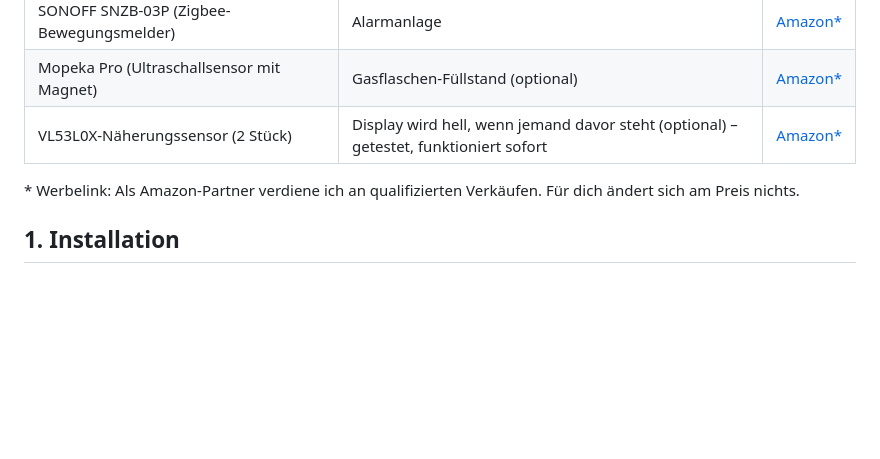
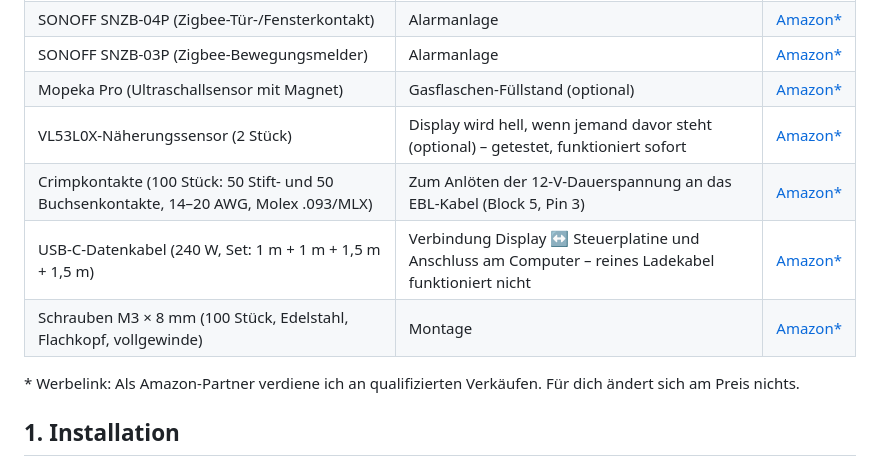
Before and after one commit to Wohnmobil-Display/Wohnmobil-Display, a Markdown page: README.md, the part around the change. GitHub-like rendering; blank space fills up the shorter version.

Commit message:
Einkaufsliste: Crimpstifte (EBL Block 5 Pin 3, 12 V Dauer), USB-C-Datenkabel, Schrauben M3x8

```diff
--- a/README.md
+++ b/README.md
@@ -150,6 +150,9 @@ sind vorhanden – nur die beiden Bauteile an die Kabelenden anlöten:
 | SONOFF SNZB-03P (Zigbee-Bewegungsmelder) | Alarmanlage | [Amazon\*](https://www.amazon.de/dp/B0C1GB4DVR?tag=wohnmobildisp-21) |
 | Mopeka Pro (Ultraschallsensor mit Magnet) | Gasflaschen-Füllstand (optional) | [Amazon\*](https://www.amazon.de/dp/B0GCD1Q4HP?tag=wohnmobildisp-21) |
 | VL53L0X-Näherungssensor (2 Stück) | Display wird hell, wenn jemand davor steht (optional) – getestet, funktioniert sofort | [Amazon\*](https://www.amazon.de/dp/B0FPQRKR9T?tag=wohnmobildisp-21) |
+| Crimpkontakte (100 Stück: 50 Stift- und 50 Buchsenkontakte, 14–20 AWG, Molex .093/MLX) | Zum Anlöten der 12-V-Dauerspannung an das EBL-Kabel (Block 5, Pin 3) | [Amazon\*](https://www.amazon.de/dp/B0DM92JFC7?tag=wohnmobildisp-21) |
+| USB-C-Datenkabel (240 W, Set: 1 m + 1 m + 1,5 m + 1,5 m) | Verbindung Display ↔ Steuerplatine und Anschluss am Computer – reines Ladekabel funktioniert nicht | [Amazon\*](https://www.amazon.de/dp/B0GX5WF5B9?tag=wohnmobildisp-21) |
+| Schrauben M3 × 8 mm (100 Stück, Edelstahl, Flachkopf, vollgewinde) | Montage | [Amazon\*](https://www.amazon.de/dp/B0FHGSGFY4?tag=wohnmobildisp-21) |
 
 \* Werbelink: Als Amazon-Partner verdiene ich an qualifizierten Verkäufen. Für dich ändert sich am Preis nichts.
 
```
